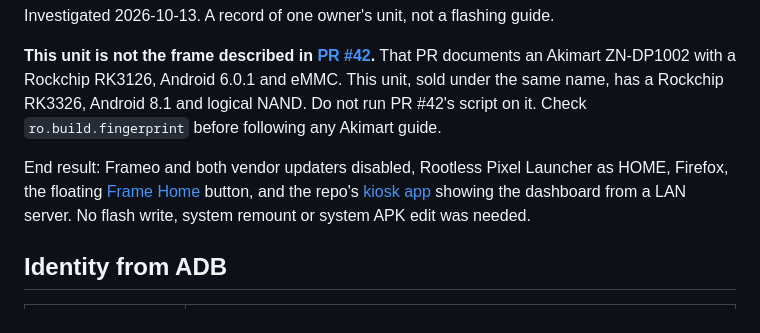
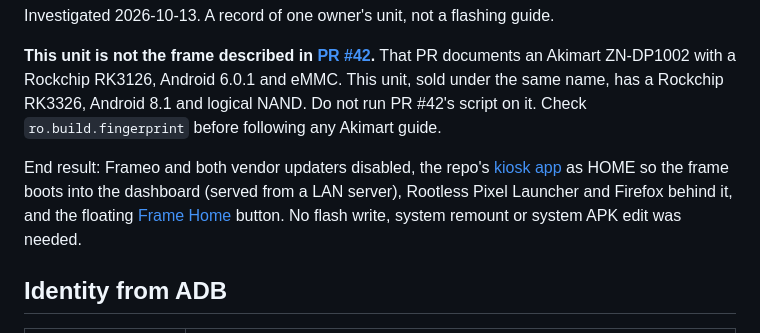
Before and after one commit to agilang/photo-frame-dashboard, a Markdown page: docs/akimart-zn-dp1002.md, the part around one of its changes. GitHub-like rendering.

```diff
--- a/docs/akimart-zn-dp1002.md
+++ b/docs/akimart-zn-dp1002.md
@@ -7,9 +7,10 @@ That PR documents an Akimart ZN-DP1002 with a Rockchip RK3126, Android 6.0.1 and
 sold under the same name, has a Rockchip RK3326, Android 8.1 and logical NAND. Do not run PR #42's
 script on it. Check `ro.build.fingerprint` before following any Akimart guide.
 
-End result: Frameo and both vendor updaters disabled, Rootless Pixel Launcher as HOME, Firefox,
-the floating [Frame Home](../scripts/home-button/README.md) button, and the repo's
-[kiosk app](../dashboard/kiosk/README.md) showing the dashboard from a LAN server. No flash write,
+End result: Frameo and both vendor updaters disabled, the repo's
+[kiosk app](../dashboard/kiosk/README.md) as HOME so the frame boots into the dashboard (served
+from a LAN server), Rootless Pixel Launcher and Firefox behind it, and the floating
+[Frame Home](../scripts/home-button/README.md) button. No flash write,
 system remount or system APK edit was needed.
 
 ## Identity from ADB
```
Also changed, not shown: other parts of docs/akimart-zn-dp1002.md (+7 -2 lines).
